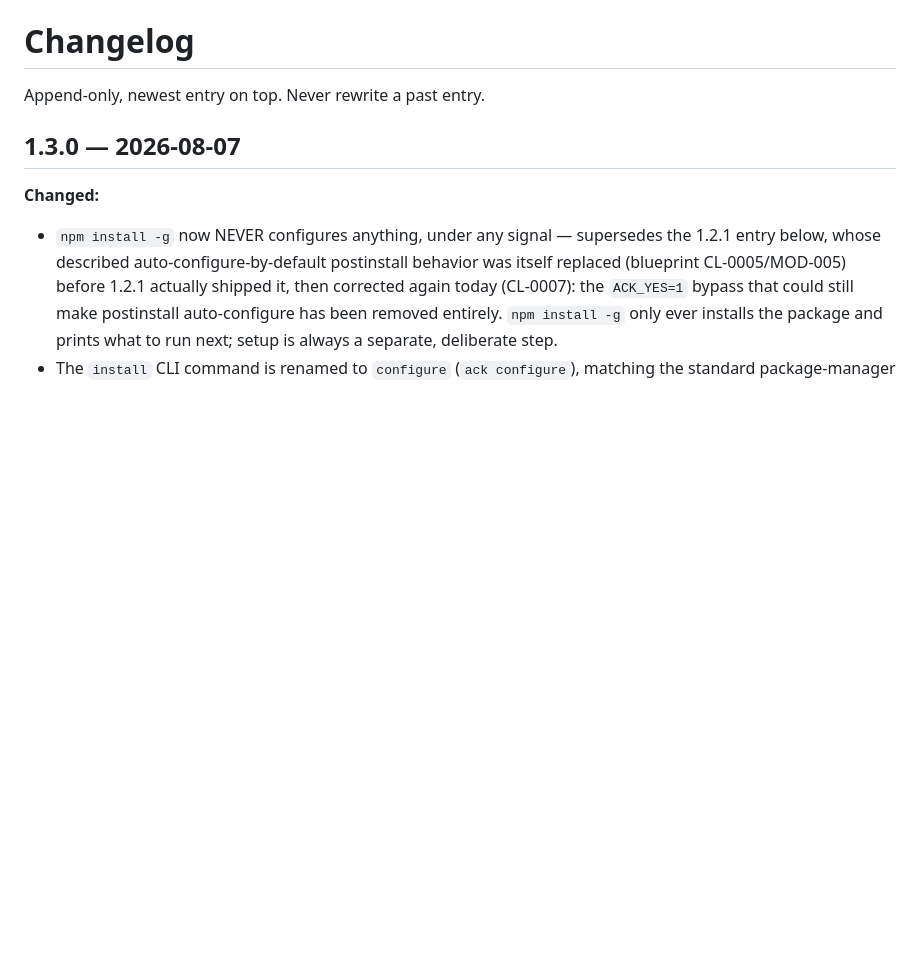
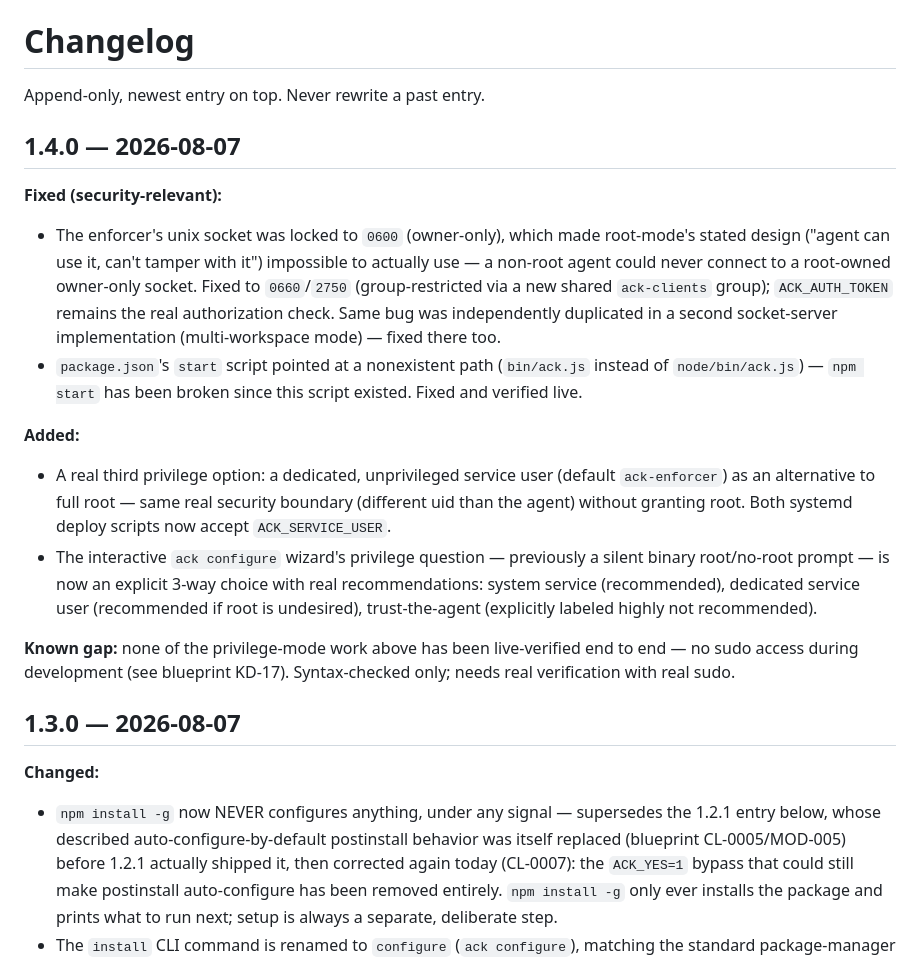
Before and after one commit to drdeeks/agent-character-kit, a Markdown page: CHANGELOG.md, the part around the change. Drawn GitHub-style; blank space fills up the shorter version.

Commit message:
CHANGELOG: add 1.4.0 entry (socket permission fix, service-user mode, start script fix)

```diff
--- a/CHANGELOG.md
+++ b/CHANGELOG.md
@@ -1,6 +1,35 @@
 # Changelog
 
 Append-only, newest entry on top. Never rewrite a past entry.
+
+## 1.4.0 — 2026-08-07
+
+**Fixed (security-relevant):**
+- The enforcer's unix socket was locked to `0600` (owner-only), which made
+  root-mode's stated design ("agent can use it, can't tamper with it")
+  impossible to actually use — a non-root agent could never connect to a
+  root-owned owner-only socket. Fixed to `0660`/`2750` (group-restricted via
+  a new shared `ack-clients` group); `ACK_AUTH_TOKEN` remains the real
+  authorization check. Same bug was independently duplicated in a second
+  socket-server implementation (multi-workspace mode) — fixed there too.
+- `package.json`'s `start` script pointed at a nonexistent path
+  (`bin/ack.js` instead of `node/bin/ack.js`) — `npm start` has been broken
+  since this script existed. Fixed and verified live.
+
+**Added:**
+- A real third privilege option: a dedicated, unprivileged service user
+  (default `ack-enforcer`) as an alternative to full root — same real
+  security boundary (different uid than the agent) without granting root.
+  Both systemd deploy scripts now accept `ACK_SERVICE_USER`.
+- The interactive `ack configure` wizard's privilege question — previously
+  a silent binary root/no-root prompt — is now an explicit 3-way choice
+  with real recommendations: system service (recommended), dedicated
+  service user (recommended if root is undesired), trust-the-agent
+  (explicitly labeled highly not recommended).
+
+**Known gap:** none of the privilege-mode work above has been live-verified
+end to end — no sudo access during development (see blueprint KD-17).
+Syntax-checked only; needs real verification with real sudo.
 
 ## 1.3.0 — 2026-08-07
 
```
